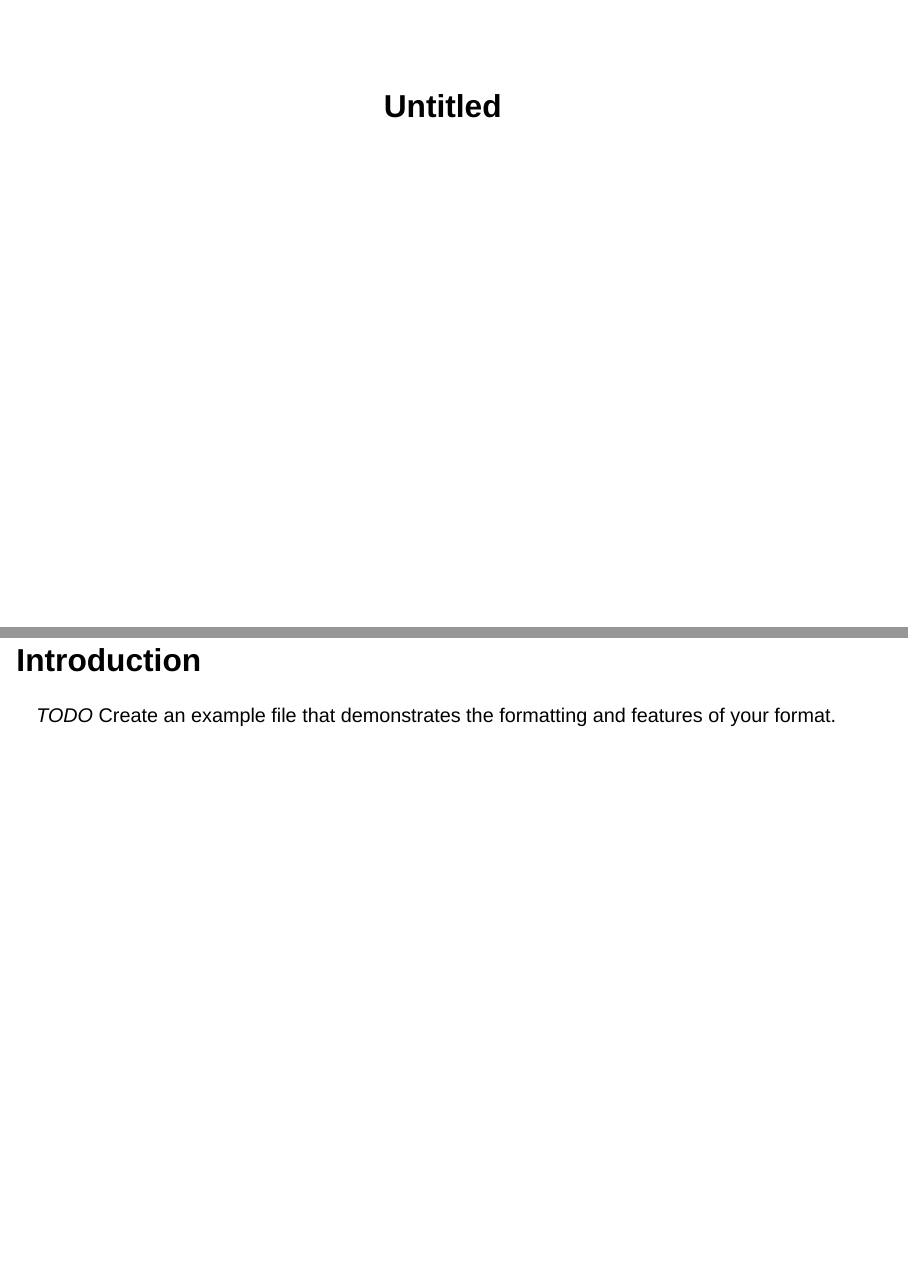
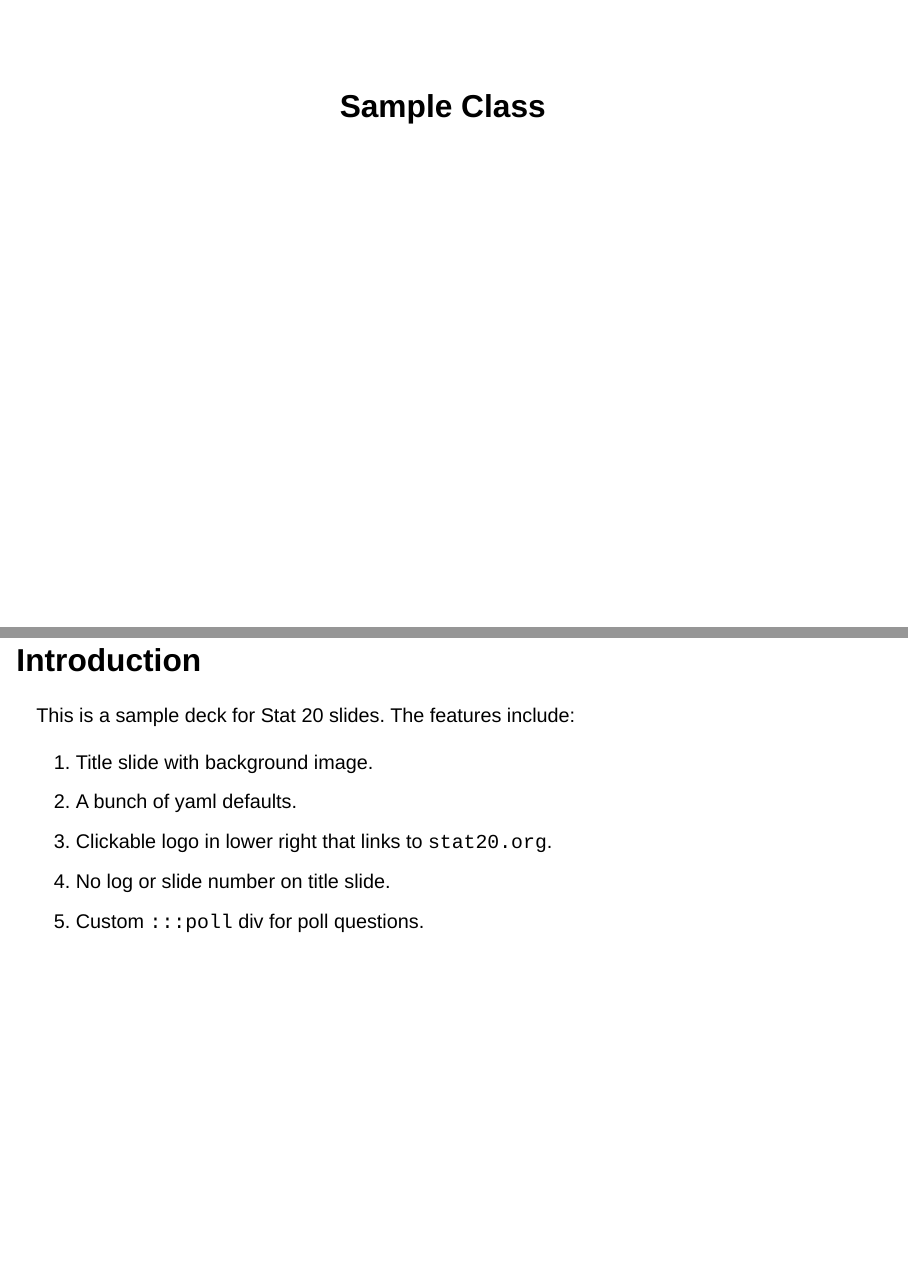
Before and after one commit to stat20/stat20slides, a Quarto document (template.qmd): pages 1 and 2 of 3, joined at a grey line. Rendered offline with R 4.5, knitr and Pandoc in place of Quarto, with nearby package versions; drawn as Slidy slides in place of the format the file asks for.

Commit message:
localize

```diff
--- a/template.qmd
+++ b/template.qmd
@@ -1,12 +1,17 @@
 ---
-title: Untitled
-format:
-  stat20slides-revealjs: default
+title: Sample Class
+format: stat20slides-revealjs
 ---
 
 ## Introduction
 
-*TODO* Create an example file that demonstrates the formatting and features of your format.
+This is a sample deck for Stat 20 slides. The features include:
+
+1. Title slide with background image.
+2. A bunch of yaml defaults.
+3. Clickable logo in lower right that links to `stat20.org`.
+4. No log or slide number on title slide.
+5. Custom `:::poll` div for poll questions.
 
 ## More Information
 
```
